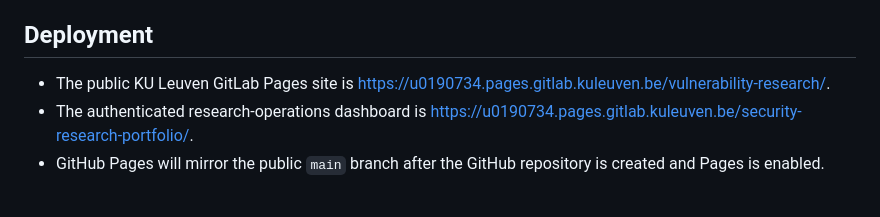
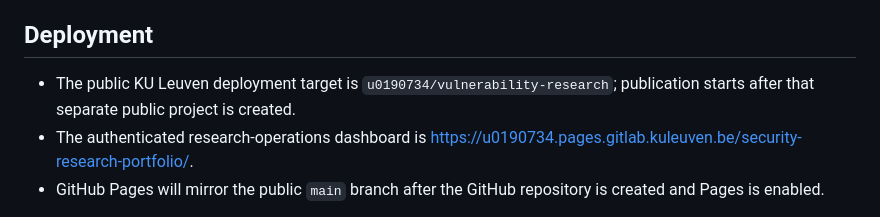
Before and after one commit to RATNAKER555/security-research-portfolio, a Markdown page: README.md, the part around the change. Drawn GitHub-style.

Commit message:
Mark public GitLab deployment as pending

```diff
--- a/README.md
+++ b/README.md
@@ -69,8 +69,9 @@ redaction is not used: undisclosed data is absent from the build.
 
 ## Deployment
 
-- The public KU Leuven GitLab Pages site is
-  <https://u0190734.pages.gitlab.kuleuven.be/vulnerability-research/>.
+- The public KU Leuven deployment target is
+  `u0190734/vulnerability-research`; publication starts after that separate
+  public project is created.
 - The authenticated research-operations dashboard is
   <https://u0190734.pages.gitlab.kuleuven.be/security-research-portfolio/>.
 - GitHub Pages will mirror the public `main` branch after the GitHub repository
```
